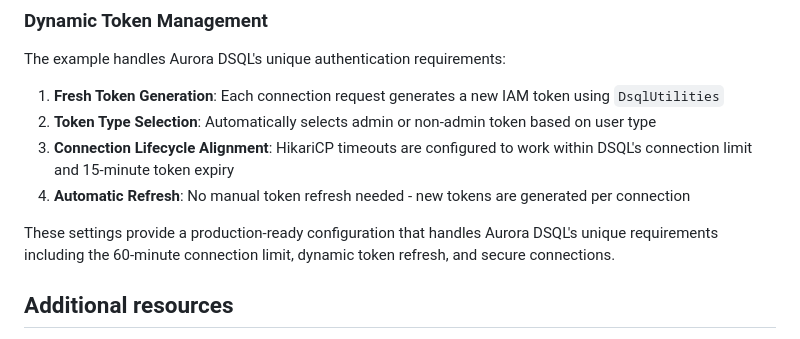
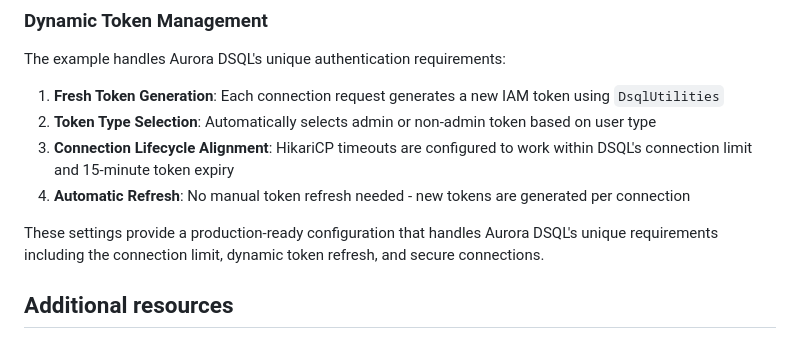
Before and after one commit to aws-samples/aurora-dsql-samples, a Markdown page: java/pgjdbc_hikaricp/README.md, the part around the change. Rendered like a GitHub page.

Commit message:
Update java/pgjdbc_hikaricp/README.md
Remove 60 min referrence.

```diff
--- a/java/pgjdbc_hikaricp/README.md
+++ b/java/pgjdbc_hikaricp/README.md
@@ -134,7 +134,7 @@ The example handles Aurora DSQL's unique authentication requirements:
 3. **Connection Lifecycle Alignment**: HikariCP timeouts are configured to work within DSQL's connection limit and 15-minute token expiry
 4. **Automatic Refresh**: No manual token refresh needed - new tokens are generated per connection
 
-These settings provide a production-ready configuration that handles Aurora DSQL's unique requirements including the 60-minute connection limit, dynamic token refresh, and secure connections.
+These settings provide a production-ready configuration that handles Aurora DSQL's unique requirements including the connection limit, dynamic token refresh, and secure connections.
 
 ## Additional resources
 
```
